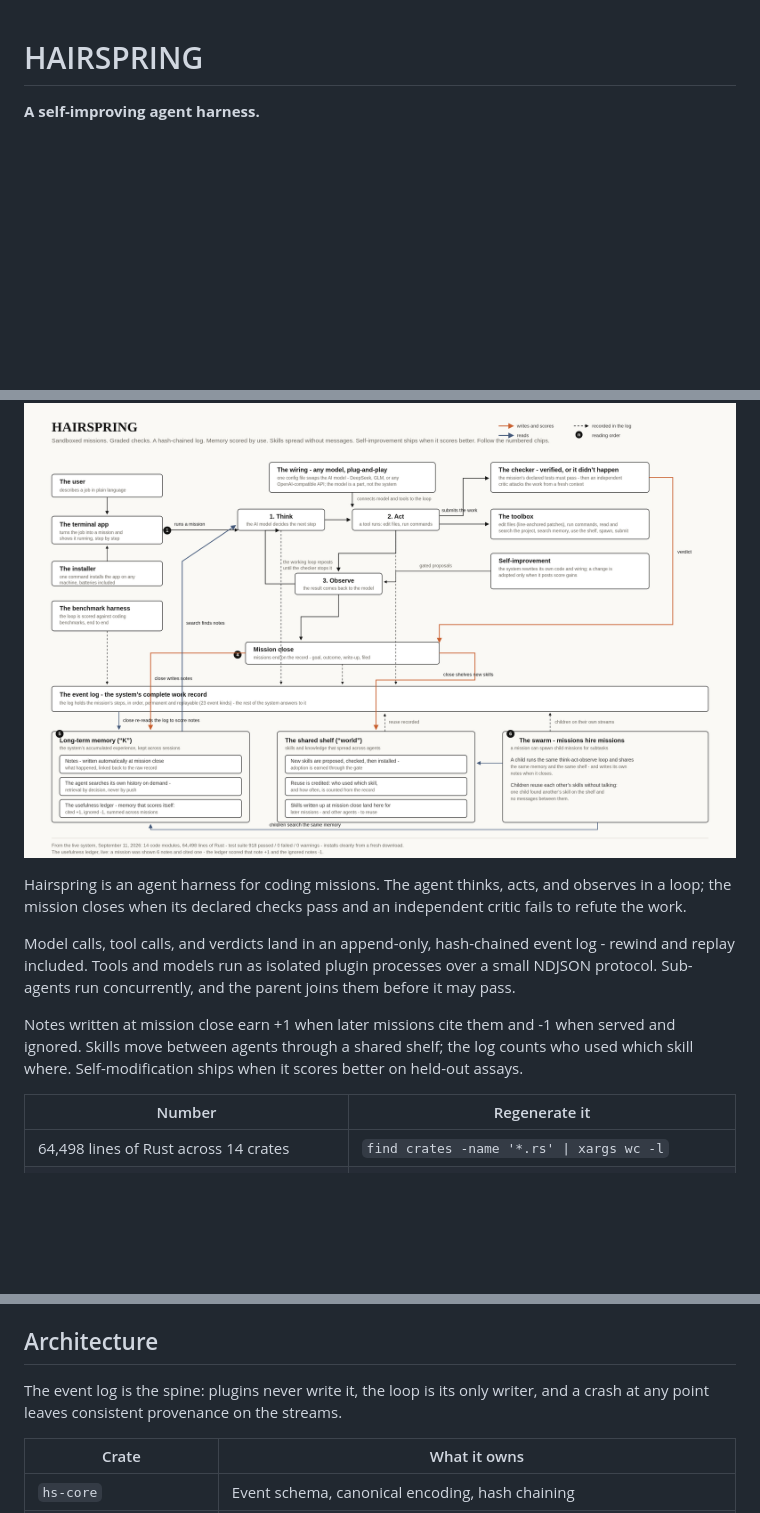
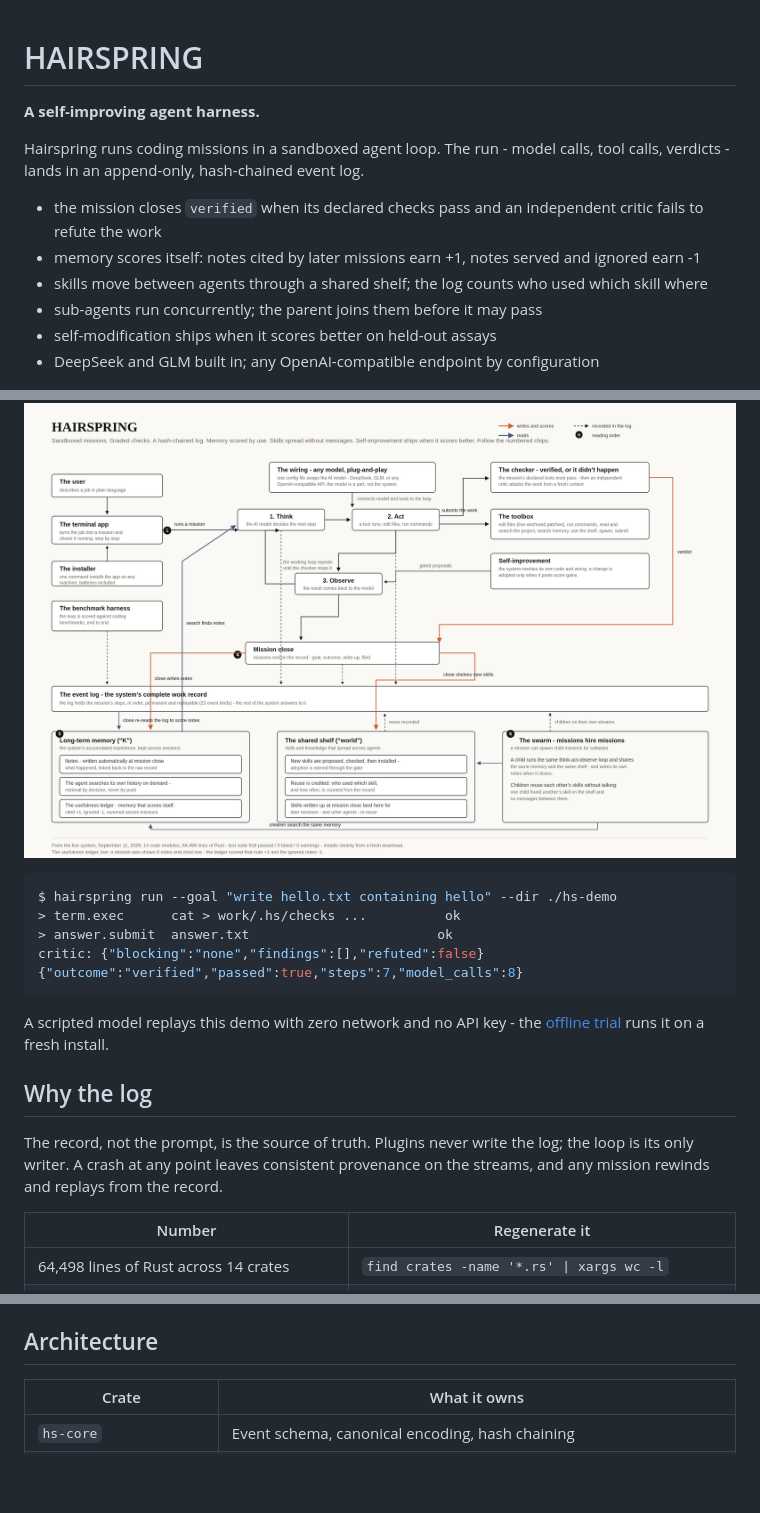
Before and after one commit to tensorbend-instinct/hairspring, a Markdown page: README.md, 3 parts joined by grey strips. Drawn GitHub-style; blank space fills up the shorter version.

Commit message:
Restructure README to exo-style flow: definition, capabilities, real transcript, rationale
- opens with a one-sentence definition + capability bullets
- adds a real captured demo run closing verified (offline trial,
  7 steps / 8 model calls / critic refuted nothing)
- "Why the log" section carries the source-of-truth rationale
- figure sits between capabilities and transcript
- Docs-only commit: Rust untouched; suite at HEAD 918/0

````diff
--- a/README.md
+++ b/README.md
@@ -1,25 +1,46 @@
 # HAIRSPRING
 
 **A self-improving agent harness.**
+
+Hairspring runs coding missions in a sandboxed agent loop. The run -
+model calls, tool calls, verdicts - lands in an append-only,
+hash-chained event log.
+
+- the mission closes `verified` when its declared checks pass and an
+  independent critic fails to refute the work
+- memory scores itself: notes cited by later missions earn +1, notes
+  served and ignored earn -1
+- skills move between agents through a shared shelf; the log counts
+  who used which skill where
+- sub-agents run concurrently; the parent joins them before it may
+  pass
+- self-modification ships when it scores better on held-out assays
+- DeepSeek and GLM built in; any OpenAI-compatible endpoint by
+  configuration
 
 <p align="center">
   <img src="docs/assets/system.png" alt="The hairspring system: mission loop, event log, memory, world, swarm, and self-modification planes" width="960">
 </p>
 
-Hairspring is an agent harness for coding missions. The agent thinks,
-acts, and observes in a loop; the mission closes when its declared
-checks pass and an independent critic fails to refute the work.
 
-Model calls, tool calls, and verdicts land in an append-only,
-hash-chained event log - rewind and replay included. Tools and models
-run as isolated plugin processes over a small NDJSON protocol.
-Sub-agents run concurrently, and the parent joins them before it may
-pass.
+```console
+$ hairspring run --goal "write hello.txt containing hello" --dir ./hs-demo
+> term.exec      cat > work/.hs/checks ...          ok
+> answer.submit  answer.txt                        ok
+critic: {"blocking":"none","findings":[],"refuted":false}
+{"outcome":"verified","passed":true,"steps":7,"model_calls":8}
+```
 
-Notes written at mission close earn +1 when later missions cite them
-and -1 when served and ignored. Skills move between agents through a
-shared shelf; the log counts who used which skill where.
-Self-modification ships when it scores better on held-out assays.
+A scripted model replays this demo with zero network and no API key -
+the [offline trial](#offline-trial-no-api-key) runs it on a fresh
+install.
+
+## Why the log
+
+The record, not the prompt, is the source of truth. Plugins never
+write the log; the loop is its only writer. A crash at any point
+leaves consistent provenance on the streams, and any mission rewinds
+and replays from the record.
 
 | Number | Regenerate it |
 |--------|---------------|
@@ -119,10 +140,6 @@ for a plugin's dying words.
 
 ## Architecture
 
-The event log is the spine: plugins never write it, the loop is its
-only writer, and a crash at any point leaves consistent provenance on
-the streams.
-
 | Crate | What it owns |
 |-------|--------------|
 | `hs-core` | Event schema, canonical encoding, hash chaining |
````
Also changed, not shown: other parts of README.md (+1 -0 lines).
